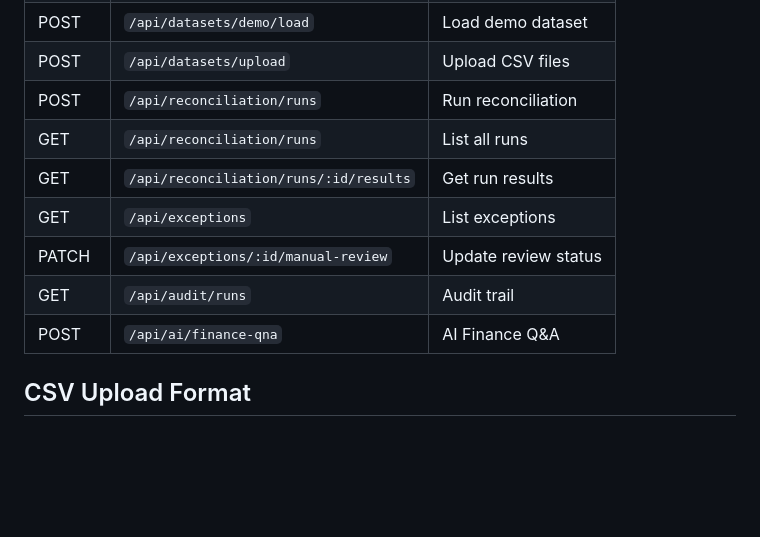
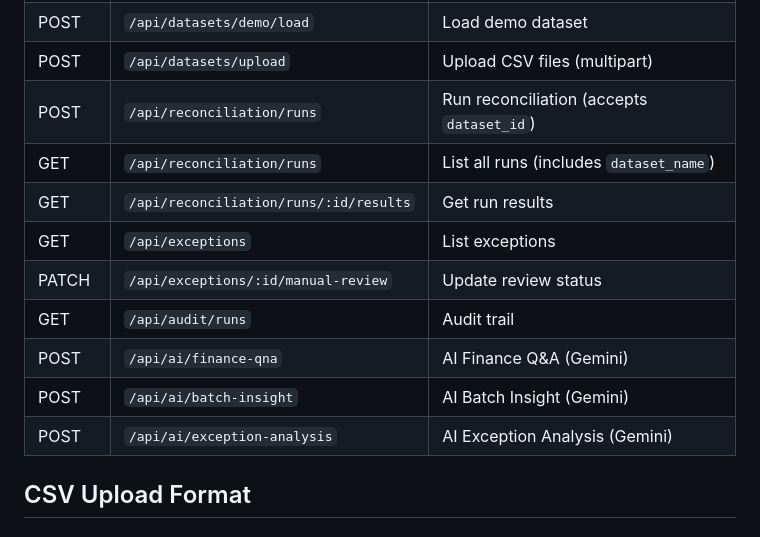
Before and after one commit to chebolukarthik2/RAZORPAY-BUILDATHON-TRACK04, a Markdown page: README.md, the part around one of its changes. Drawn GitHub-style; blank space fills up the shorter version.

```diff
--- a/README.md
+++ b/README.md
@@ -105,12 +122,14 @@ Open **http://localhost:3000** in your browser.
 | POST | `/api/datasets/demo/load` | Load demo dataset |
-| POST | `/api/datasets/upload` | Upload CSV files |
-| POST | `/api/reconciliation/runs` | Run reconciliation |
-| GET | `/api/reconciliation/runs` | List all runs |
+| POST | `/api/datasets/upload` | Upload CSV files (multipart) |
+| POST | `/api/reconciliation/runs` | Run reconciliation (accepts `dataset_id`) |
+| GET | `/api/reconciliation/runs` | List all runs (includes `dataset_name`) |
 | GET | `/api/reconciliation/runs/:id/results` | Get run results |
 | GET | `/api/exceptions` | List exceptions |
 | PATCH | `/api/exceptions/:id/manual-review` | Update review status |
 | GET | `/api/audit/runs` | Audit trail |
-| POST | `/api/ai/finance-qna` | AI Finance Q&A |
+| POST | `/api/ai/finance-qna` | AI Finance Q&A (Gemini) |
+| POST | `/api/ai/batch-insight` | AI Batch Insight (Gemini) |
+| POST | `/api/ai/exception-analysis` | AI Exception Analysis (Gemini) |
 
 ## CSV Upload Format
 
```
Also changed, not shown: other parts of README.md (+63 -16 lines).
